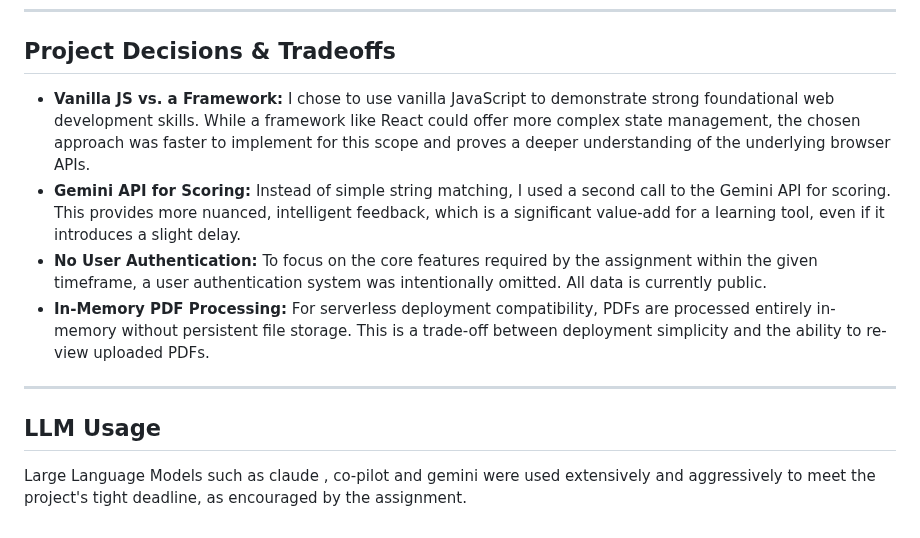
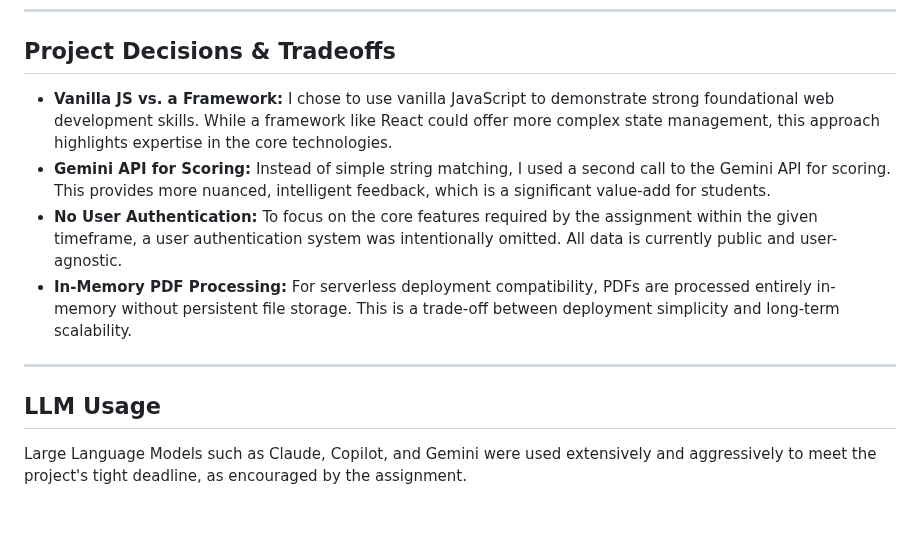
Before and after one commit to SimpliSoni/BeyondChats, a Markdown page: README.md, the part around one of its changes. GitHub-like rendering.

```diff
--- a/README.md
+++ b/README.md
@@ -126,13 +133,13 @@ For production deployments requiring persistent PDF storage, consider integratin
 
 ## Project Decisions & Tradeoffs
 
--   **Vanilla JS vs. a Framework:** I chose to use vanilla JavaScript to demonstrate strong foundational web development skills. While a framework like React could offer more complex state management, the chosen approach was faster to implement for this scope and proves a deeper understanding of the underlying browser APIs.
--   **Gemini API for Scoring:** Instead of simple string matching, I used a second call to the Gemini API for scoring. This provides more nuanced, intelligent feedback, which is a significant value-add for a learning tool, even if it introduces a slight delay.
--   **No User Authentication:** To focus on the core features required by the assignment within the given timeframe, a user authentication system was intentionally omitted. All data is currently public.
--   **In-Memory PDF Processing:** For serverless deployment compatibility, PDFs are processed entirely in-memory without persistent file storage. This is a trade-off between deployment simplicity and the ability to re-view uploaded PDFs.
+-   **Vanilla JS vs. a Framework:** I chose to use vanilla JavaScript to demonstrate strong foundational web development skills. While a framework like React could offer more complex state management, this approach highlights expertise in the core technologies.
+-   **Gemini API for Scoring:** Instead of simple string matching, I used a second call to the Gemini API for scoring. This provides more nuanced, intelligent feedback, which is a significant value-add for students.
+-   **No User Authentication:** To focus on the core features required by the assignment within the given timeframe, a user authentication system was intentionally omitted. All data is currently public and user-agnostic.
+-   **In-Memory PDF Processing:** For serverless deployment compatibility, PDFs are processed entirely in-memory without persistent file storage. This is a trade-off between deployment simplicity and long-term scalability.
 
 ---
 
 ## LLM Usage
 
-Large Language Models such as claude , co-pilot and gemini were used extensively and aggressively to meet the project's tight deadline, as encouraged by the assignment.
+Large Language Models such as Claude, Copilot, and Gemini were used extensively and aggressively to meet the project's tight deadline, as encouraged by the assignment.
```
Also changed, not shown: other parts of README.md (+25 -18 lines).
